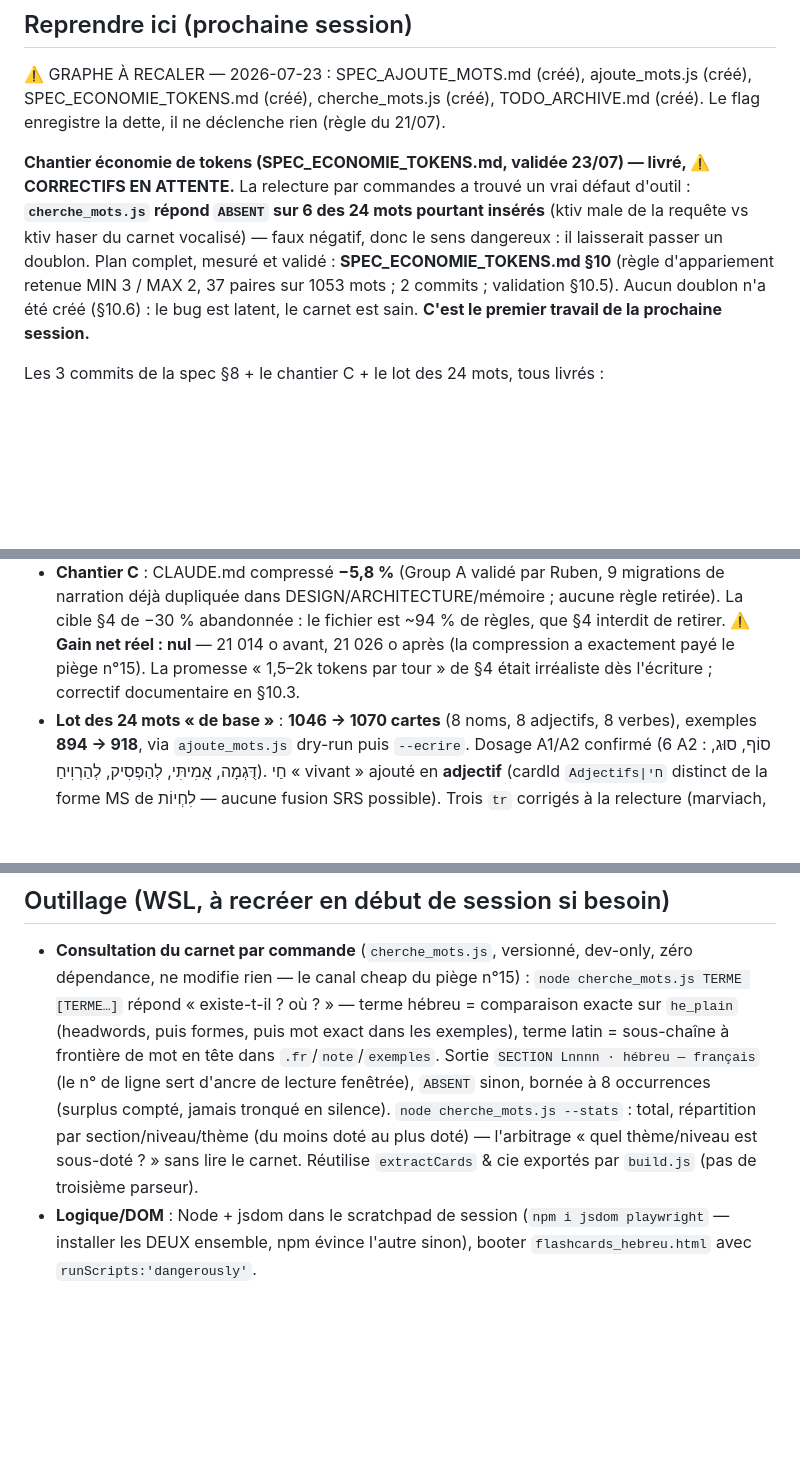
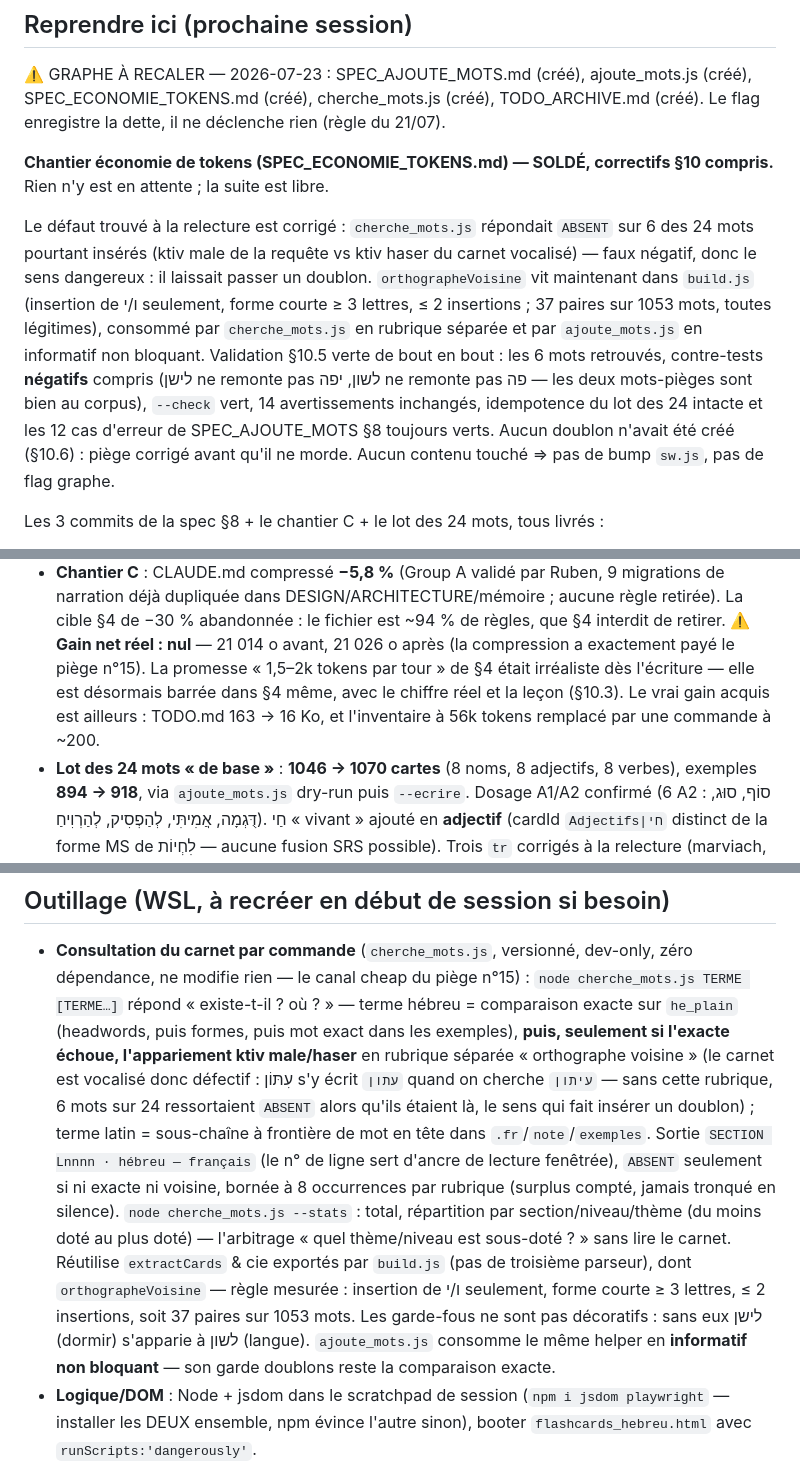
Before and after one commit to rubischtgadol/flashcards-hebreu, a Markdown page: TODO.md, 3 parts joined by grey strips. Rendered like a GitHub page; blank space fills up the shorter version.

```diff
--- a/TODO.md
+++ b/TODO.md
@@ -8,15 +8,22 @@
 (créé), SPEC_ECONOMIE_TOKENS.md (créé), cherche_mots.js (créé), TODO_ARCHIVE.md
 (créé). Le flag enregistre la dette, il ne déclenche rien (règle du 21/07).
 
-**Chantier économie de tokens (SPEC_ECONOMIE_TOKENS.md, validée 23/07) — livré,
-⚠️ CORRECTIFS EN ATTENTE.** La relecture par commandes a trouvé un vrai défaut
-d'outil : **`cherche_mots.js` répond `ABSENT` sur 6 des 24 mots pourtant
-insérés** (ktiv male de la requête vs ktiv haser du carnet vocalisé) — faux
-négatif, donc le sens dangereux : il laisserait passer un doublon. Plan complet,
-mesuré et validé : **SPEC_ECONOMIE_TOKENS.md §10** (règle d'appariement
-retenue MIN 3 / MAX 2, 37 paires sur 1053 mots ; 2 commits ; validation §10.5).
-Aucun doublon n'a été créé (§10.6) : le bug est latent, le carnet est sain.
-**C'est le premier travail de la prochaine session.**
+**Chantier économie de tokens (SPEC_ECONOMIE_TOKENS.md) — SOLDÉ, correctifs §10
+compris.** Rien n'y est en attente ; la suite est libre.
+
+Le défaut trouvé à la relecture est corrigé : `cherche_mots.js` répondait
+`ABSENT` sur 6 des 24 mots pourtant insérés (ktiv male de la requête vs ktiv
+haser du carnet vocalisé) — faux négatif, donc le sens dangereux : il laissait
+passer un doublon. `orthographeVoisine` vit maintenant dans `build.js` (insertion
+de ו/י seulement, forme courte ≥ 3 lettres, ≤ 2 insertions ; 37 paires sur 1053
+mots, toutes légitimes), consommé par `cherche_mots.js` en rubrique séparée et
+par `ajoute_mots.js` en informatif non bloquant. Validation §10.5 verte de bout
+en bout : les 6 mots retrouvés, contre-tests **négatifs** compris (לישן ne
+remonte pas לשון, יפה ne remonte pas פה — les deux mots-pièges sont bien au
+corpus), `--check` vert, 14 avertissements inchangés, idempotence du lot des 24
+intacte et les 12 cas d'erreur de SPEC_AJOUTE_MOTS §8 toujours verts. Aucun
+doublon n'avait été créé (§10.6) : piège corrigé avant qu'il ne morde. Aucun
+contenu touché ⇒ pas de bump `sw.js`, pas de flag graphe.
 
 Les 3 commits de la spec §8 + le chantier C + le lot des 24 mots, tous livrés :
 
@@ -32,8 +39,10 @@ Les 3 commits de la spec §8 + le chantier C + le lot des 24 mots, tous livrés
   aucune règle retirée). La cible §4 de −30 % abandonnée : le fichier est ~94 %
   de règles, que §4 interdit de retirer. ⚠️ **Gain net réel : nul** — 21 014 o
   avant, 21 026 o après (la compression a exactement payé le piège n°15). La
-  promesse « 1,5–2k tokens par tour » de §4 était irréaliste dès l'écriture ;
-  correctif documentaire en §10.3.
+  promesse « 1,5–2k tokens par tour » de §4 était irréaliste dès l'écriture —
+  elle est désormais barrée dans §4 même, avec le chiffre réel et la leçon
+  (§10.3). Le vrai gain acquis est ailleurs : TODO.md 163 → 16 Ko, et
+  l'inventaire à 56k tokens remplacé par une commande à ~200.
 - **Lot des 24 mots « de base »** : **1046 → 1070 cartes** (8 noms, 8 adjectifs,
   8 verbes), exemples **894 → 918**, via `ajoute_mots.js` dry-run puis `--ecrire`.
   Dosage A1/A2 confirmé (6 A2 : סוֹף, סוּג, דֻּגְמָה, אֲמִיתִּי, לְהַפְסִיק,
@@ -65,13 +74,22 @@ WebKit inutile (rituel, étape 3).
 - **Consultation du carnet par commande** (`cherche_mots.js`, versionné, dev-only, zéro
   dépendance, ne modifie rien — le canal cheap du piège n°15) : `node cherche_mots.js TERME
   [TERME…]` répond « existe-t-il ? où ? » — terme hébreu = comparaison exacte sur `he_plain`
-  (headwords, puis formes, puis mot exact dans les exemples), terme latin = sous-chaîne à
+  (headwords, puis formes, puis mot exact dans les exemples), **puis, seulement si l'exacte
+  échoue, l'appariement ktiv male/haser** en rubrique séparée « orthographe voisine » (le
+  carnet est vocalisé donc défectif : עִתּוֹן s'y écrit `עתון` quand on cherche `עיתון` —
+  sans cette rubrique, 6 mots sur 24 ressortaient `ABSENT` alors qu'ils étaient là, le sens
+  qui fait insérer un doublon) ; terme latin = sous-chaîne à
   frontière de mot en tête dans `.fr`/`note`/`exemples`. Sortie `SECTION Lnnnn · hébreu —
-  français` (le n° de ligne sert d'ancre de lecture fenêtrée), `ABSENT` sinon, bornée à 8
-  occurrences (surplus compté, jamais tronqué en silence). `node cherche_mots.js --stats` :
+  français` (le n° de ligne sert d'ancre de lecture fenêtrée), `ABSENT` seulement si ni
+  exacte ni voisine, bornée à 8
+  occurrences par rubrique (surplus compté, jamais tronqué en silence). `node cherche_mots.js --stats` :
   total, répartition par section/niveau/thème (du moins doté au plus doté) — l'arbitrage
   « quel thème/niveau est sous-doté ? » sans lire le carnet. Réutilise `extractCards` &
-  cie exportés par `build.js` (pas de troisième parseur).
+  cie exportés par `build.js` (pas de troisième parseur), dont `orthographeVoisine` —
+  règle mesurée : insertion de ו/י seulement, forme courte ≥ 3 lettres, ≤ 2 insertions,
+  soit 37 paires sur 1053 mots. Les garde-fous ne sont pas décoratifs : sans eux לישן
+  (dormir) s'apparie à לשון (langue). `ajoute_mots.js` consomme le même helper en
+  **informatif non bloquant** — son garde doublons reste la comparaison exacte.
 - **Logique/DOM** : Node + jsdom dans le scratchpad de session
   (`npm i jsdom playwright` — installer les DEUX ensemble, npm évince l'autre sinon),
   booter `flashcards_hebreu.html` avec `runScripts:'dangerously'`.
```
Also changed, not shown: ARCHITECTURE.md (+2 -2 lines), SPEC_ECONOMIE_TOKENS.md (+39 -10 lines).
